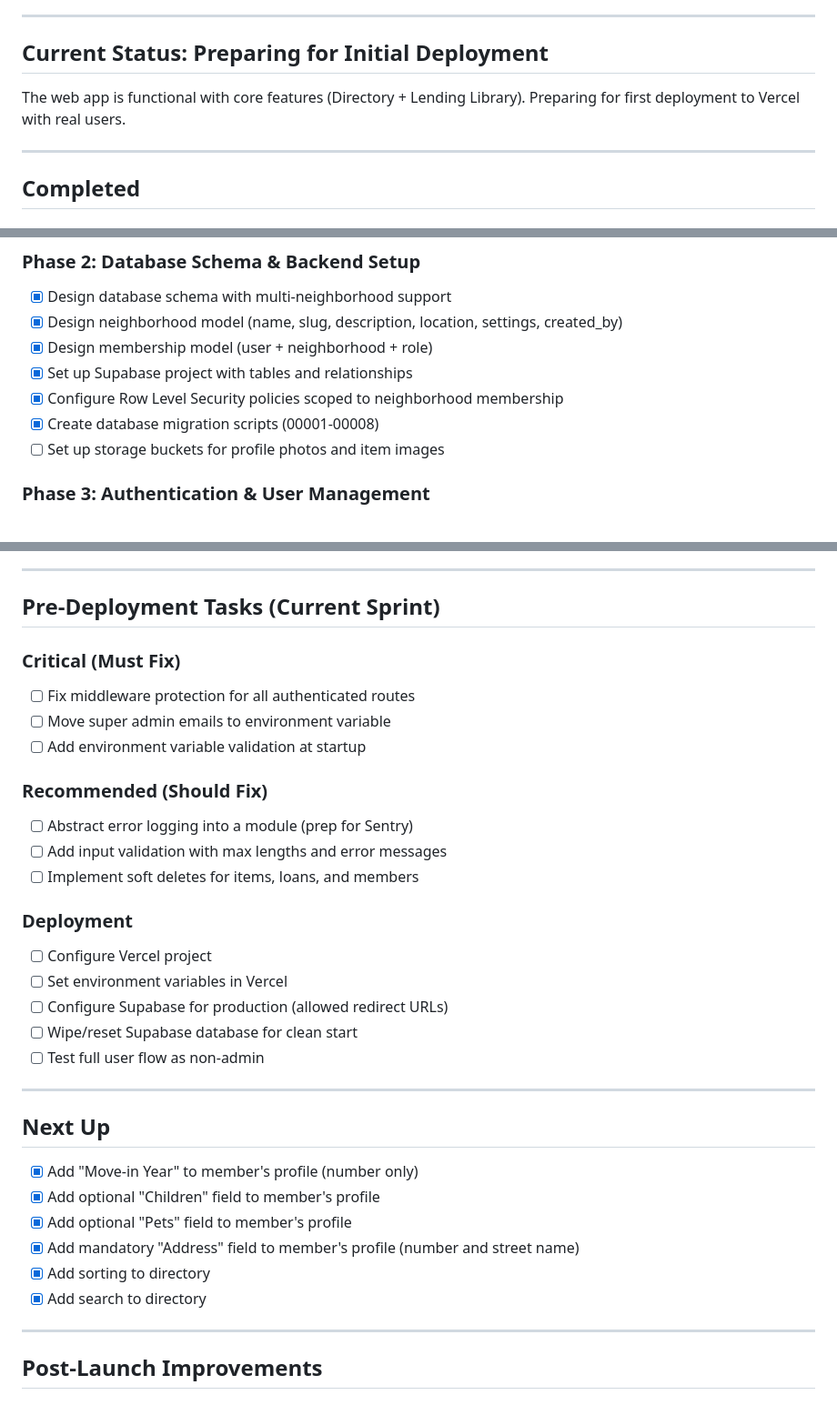
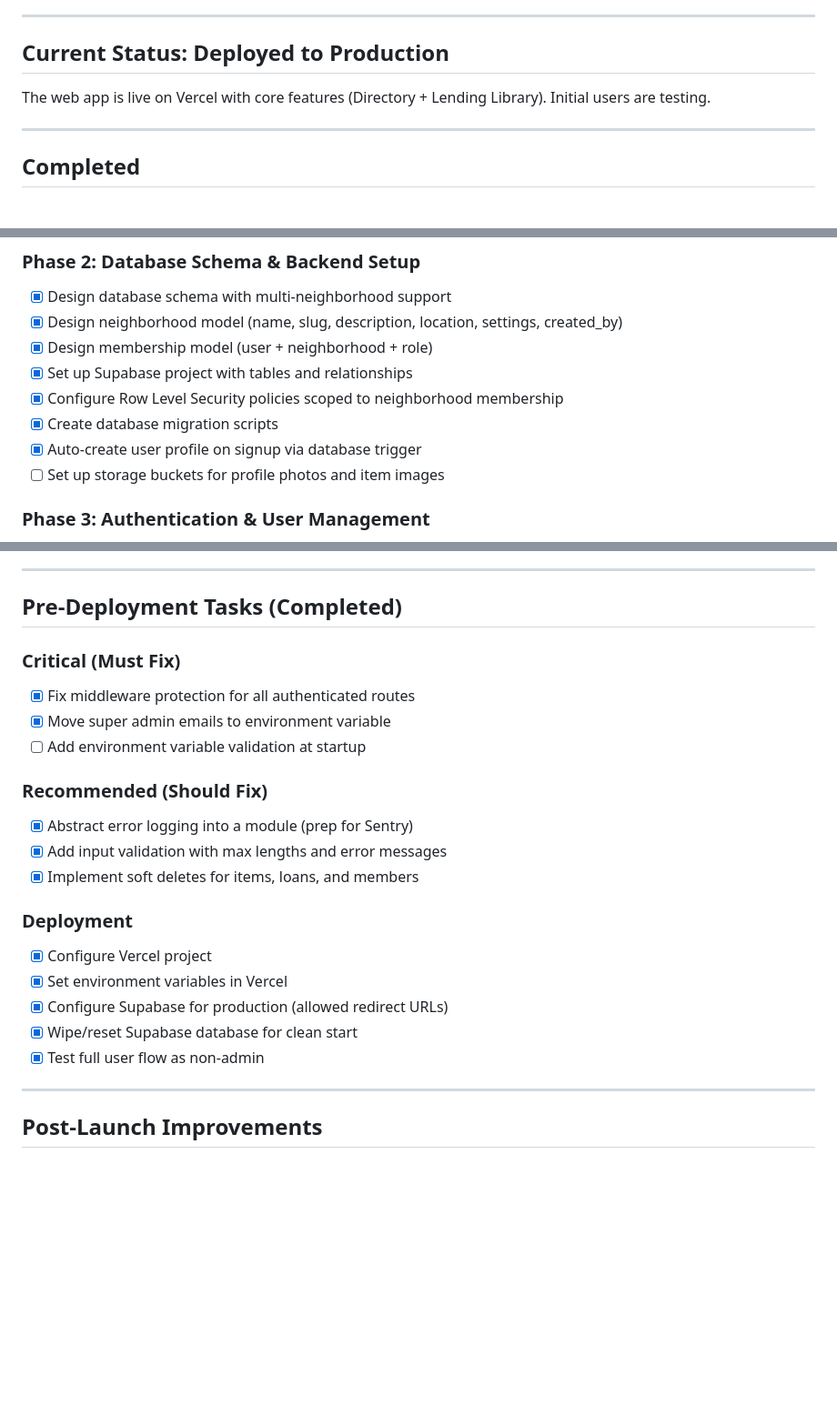
Before and after one commit to stahlscott/blockclub, a Markdown page: TODO.md, 3 parts joined by grey strips. Shown at 91% size. Drawn GitHub-style; blank space fills up the shorter version.

Commit message:
Update TODO.md to reflect completed tasks, remove PLAN file

```diff
--- a/TODO.md
+++ b/TODO.md
@@ -13,9 +13,9 @@ Neighborhood community app with directory + lending library.
 
 ---
 
-## Current Status: Preparing for Initial Deployment
+## Current Status: Deployed to Production
 
-The web app is functional with core features (Directory + Lending Library). Preparing for first deployment to Vercel with real users.
+The web app is live on Vercel with core features (Directory + Lending Library). Initial users are testing.
 
 ---
 
@@ -36,7 +36,8 @@ The web app is functional with core features (Directory + Lending Library). Prep
 - [x] Design membership model (user + neighborhood + role)
 - [x] Set up Supabase project with tables and relationships
 - [x] Configure Row Level Security policies scoped to neighborhood membership
-- [x] Create database migration scripts (00001-00008)
+- [x] Create database migration scripts
+- [x] Auto-create user profile on signup via database trigger
 - [ ] Set up storage buckets for profile photos and item images
 
 ### Phase 3: Authentication & User Management
@@ -79,38 +83,27 @@ The web app is functional with core features (Directory + Lending Library). Prep
 
 ---
 
-## Pre-Deployment Tasks (Current Sprint)
+## Pre-Deployment Tasks (Completed)
 
 ### Critical (Must Fix)
 
-- [ ] Fix middleware protection for all authenticated routes
-- [ ] Move super admin emails to environment variable
+- [x] Fix middleware protection for all authenticated routes
+- [x] Move super admin emails to environment variable
 - [ ] Add environment variable validation at startup
 
 ### Recommended (Should Fix)
 
-- [ ] Abstract error logging into a module (prep for Sentry)
-- [ ] Add input validation with max lengths and error messages
-- [ ] Implement soft deletes for items, loans, and members
+- [x] Abstract error logging into a module (prep for Sentry)
+- [x] Add input validation with max lengths and error messages
+- [x] Implement soft deletes for items, loans, and members
 
 ### Deployment
 
-- [ ] Configure Vercel project
-- [ ] Set environment variables in Vercel
-- [ ] Configure Supabase for production (allowed redirect URLs)
-- [ ] Wipe/reset Supabase database for clean start
-- [ ] Test full user flow as non-admin
-
----
-
-## Next Up
-
-- [x] Add "Move-in Year" to member's profile (number only)
-- [x] Add optional "Children" field to member's profile
-- [x] Add optional "Pets" field to member's profile
-- [x] Add mandatory "Address" field to member's profile (number and street name)
-- [x] Add sorting to directory
-- [x] Add search to directory
+- [x] Configure Vercel project
+- [x] Set environment variables in Vercel
+- [x] Configure Supabase for production (allowed redirect URLs)
+- [x] Wipe/reset Supabase database for clean start
+- [x] Test full user flow as non-admin
 
 ---
 
```
Also changed, not shown: other parts of TODO.md (+3 -0 lines), PLAN_profile_fields.md (deleted, +0 -224 lines).
